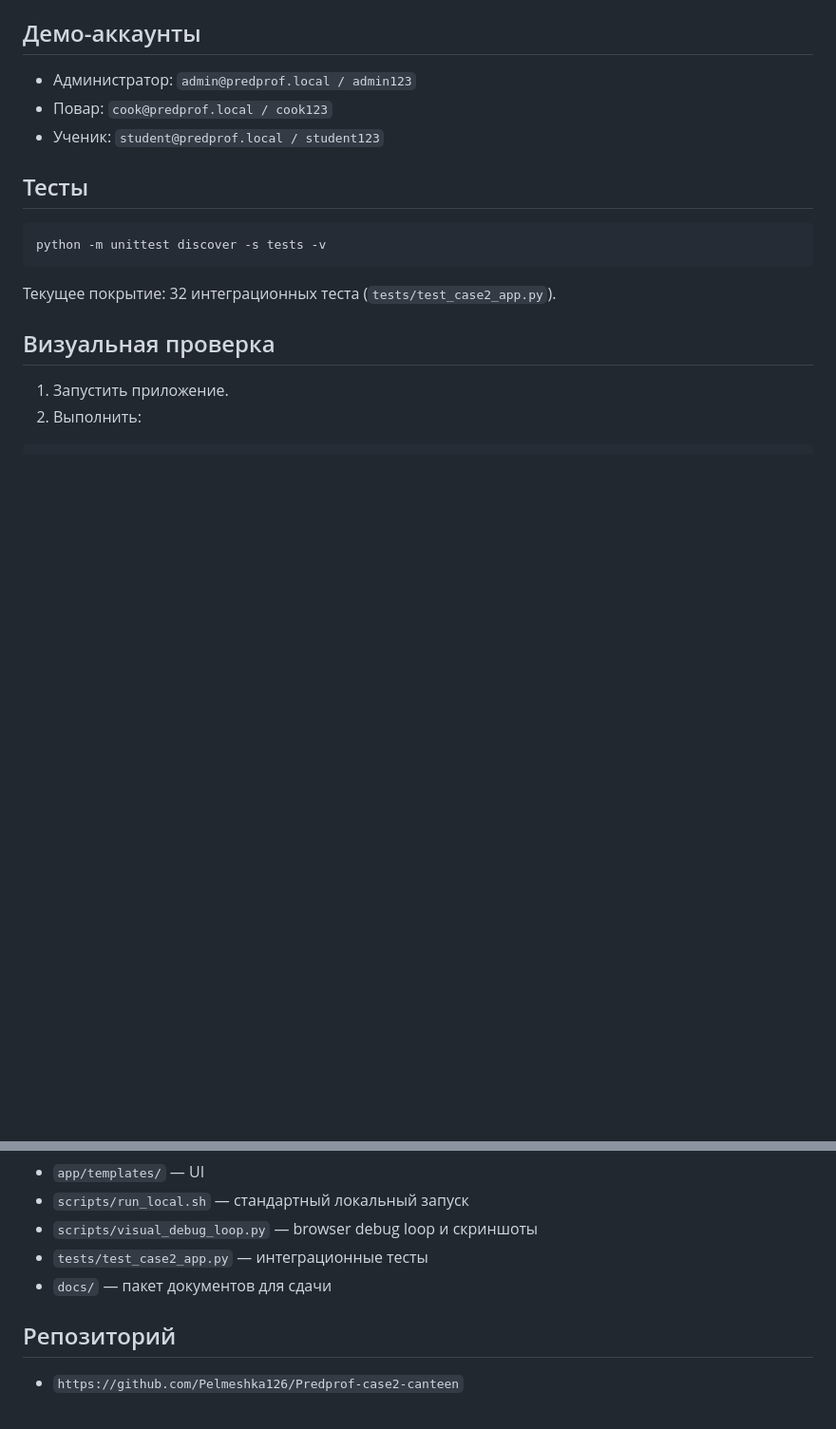
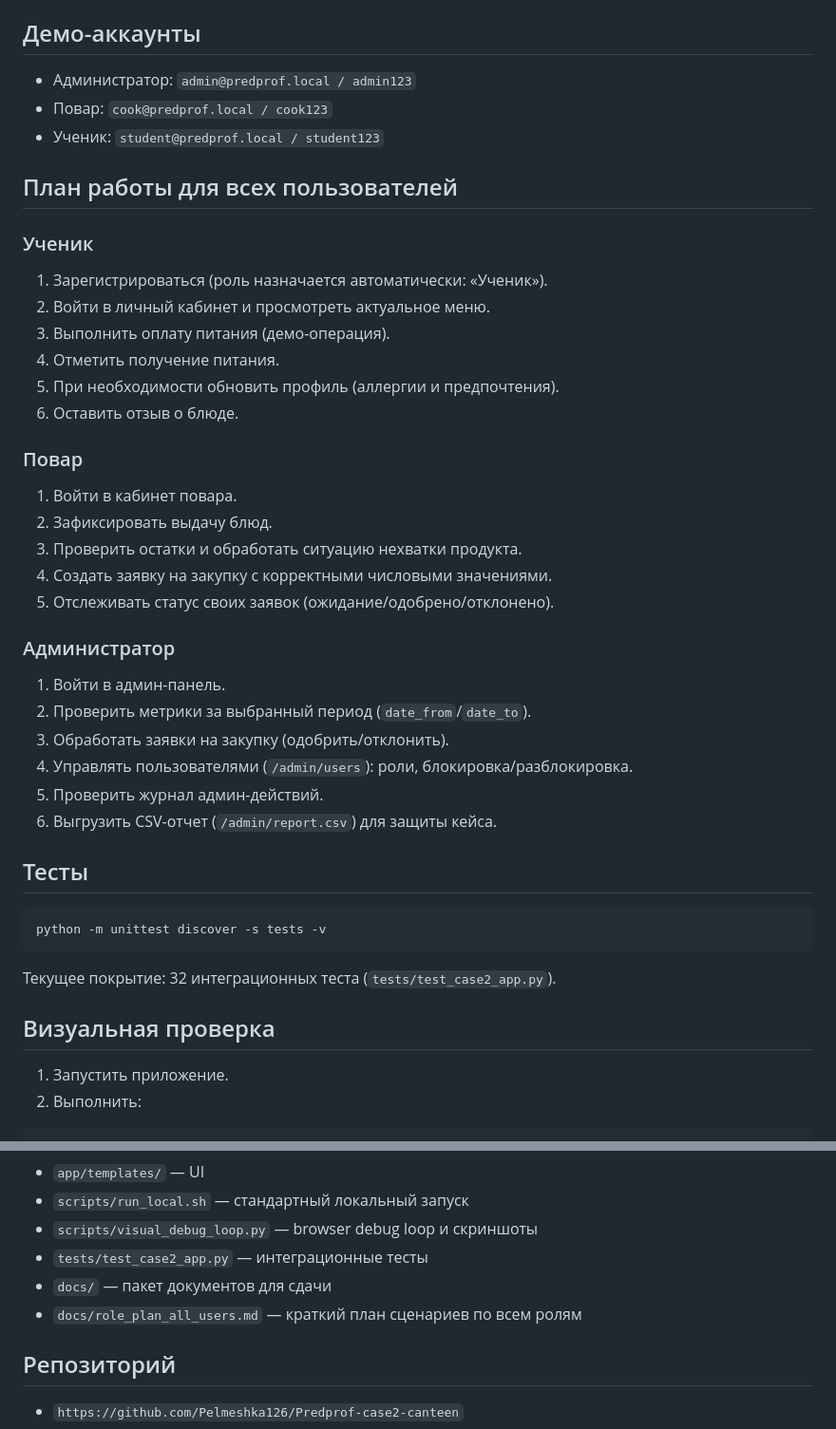
Before and after one commit to Pelmeshka126/Predprof-case2-canteen, a Markdown page: README.md, 2 parts joined by grey strips. Shown at 95% size. Drawn GitHub-style; blank space fills up the shorter version.

Commit message:
docs/role-plan-for-all-users

````diff
--- a/README.md
+++ b/README.md
@@ -57,6 +57,34 @@ python3 app.py
 - Повар: `cook@predprof.local / cook123`
 - Ученик: `student@predprof.local / student123`
 
+## План работы для всех пользователей
+
+### Ученик
+
+1. Зарегистрироваться (роль назначается автоматически: «Ученик»).
+2. Войти в личный кабинет и просмотреть актуальное меню.
+3. Выполнить оплату питания (демо-операция).
+4. Отметить получение питания.
+5. При необходимости обновить профиль (аллергии и предпочтения).
+6. Оставить отзыв о блюде.
+
+### Повар
+
+1. Войти в кабинет повара.
+2. Зафиксировать выдачу блюд.
+3. Проверить остатки и обработать ситуацию нехватки продукта.
+4. Создать заявку на закупку с корректными числовыми значениями.
+5. Отслеживать статус своих заявок (ожидание/одобрено/отклонено).
+
+### Администратор
+
+1. Войти в админ-панель.
+2. Проверить метрики за выбранный период (`date_from`/`date_to`).
+3. Обработать заявки на закупку (одобрить/отклонить).
+4. Управлять пользователями (`/admin/users`): роли, блокировка/разблокировка.
+5. Проверить журнал админ-действий.
+6. Выгрузить CSV-отчет (`/admin/report.csv`) для защиты кейса.
+
 ## Тесты
 
 ```bash
@@ -89,6 +117,7 @@ LD_LIBRARY_PATH="$(pwd)/.localdeps/usr/lib/x86_64-linux-gnu:${LD_LIBRARY_PATH}"
 - `scripts/visual_debug_loop.py` — browser debug loop и скриншоты
 - `tests/test_case2_app.py` — интеграционные тесты
 - `docs/` — пакет документов для сдачи
+- `docs/role_plan_all_users.md` — краткий план сценариев по всем ролям
 
 ## Репозиторий
 
````
Also changed, not shown: docs/full_case_text.md (+32 -7 lines), docs/role_plan_all_users.md (added, +50 -0 lines).
